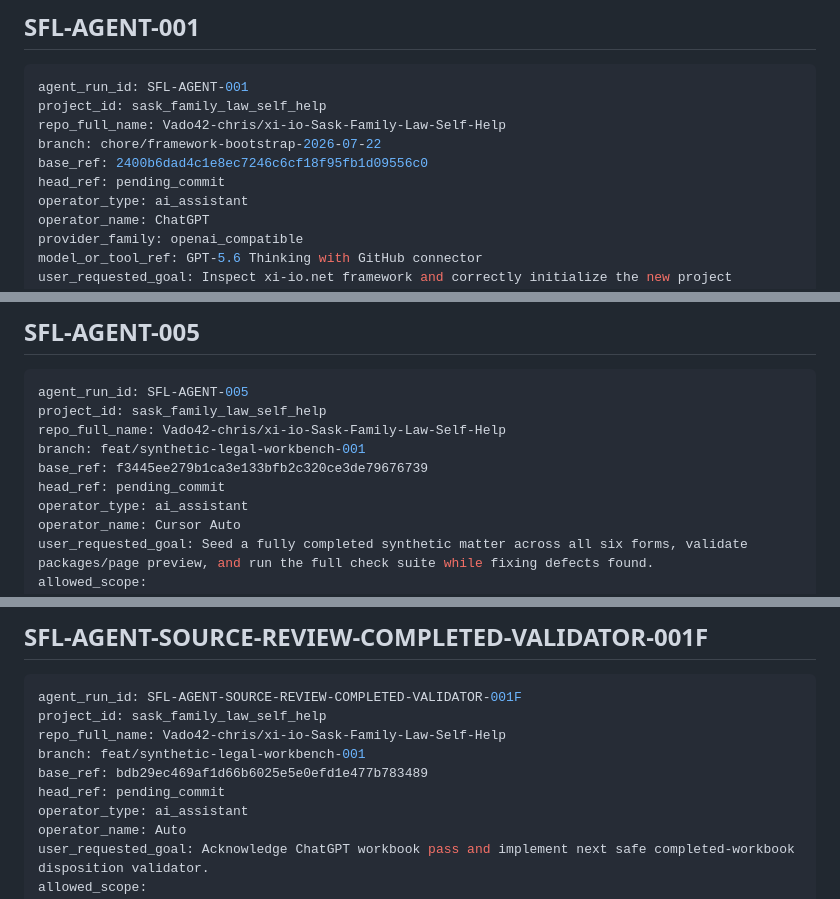
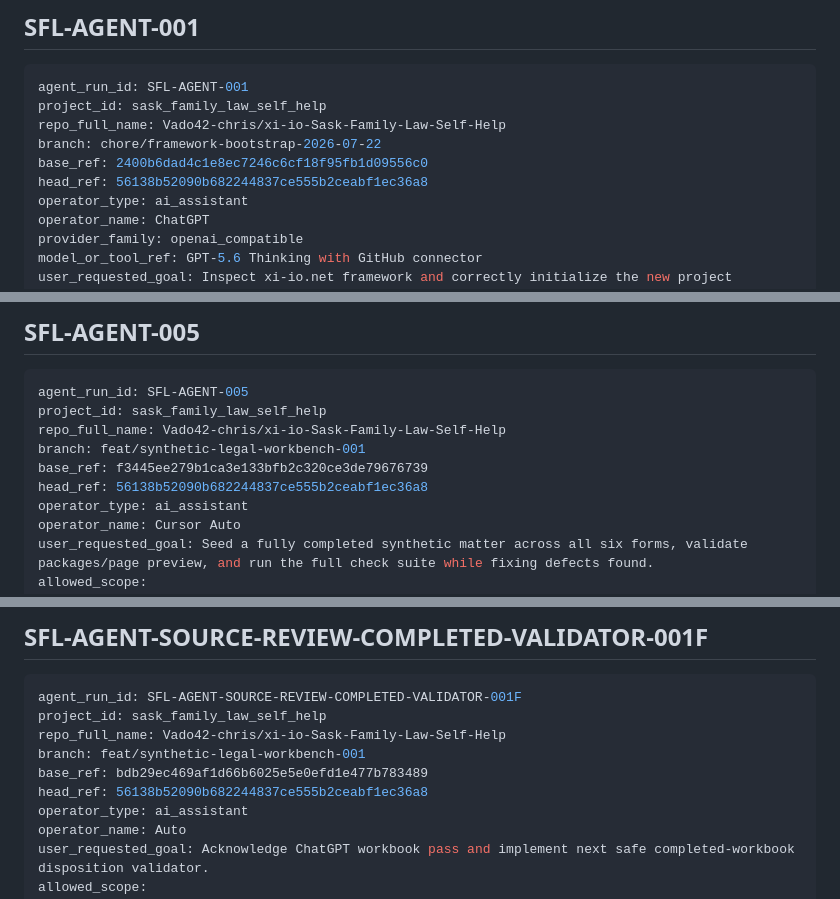
Before and after one commit to Vado42-chris/xi-io-Sask-Family-Law-Self-Help, a Markdown page: project-tracking/agent-run-ledger.md, 3 parts joined by grey strips. Drawn GitHub-style.

Commit message:
docs: record peer-review correction head commit
Co-authored-by: Cursor <cursoragent@cursor.com>

```diff
--- a/project-tracking/agent-run-ledger.md
+++ b/project-tracking/agent-run-ledger.md
@@ -10,7 +10,7 @@ project_id: sask_family_law_self_help
 repo_full_name: Vado42-chris/xi-io-Sask-Family-Law-Self-Help
 branch: chore/framework-bootstrap-2026-07-22
 base_ref: 2400b6dad4c1e8ec7246c6cf18f95fb1d09556c0
-head_ref: pending_commit
+head_ref: 56138b52090b682244837ce555b2ceabf1ec36a8
 operator_type: ai_assistant
 operator_name: ChatGPT
 provider_family: openai_compatible
@@ -367,7 +367,7 @@ project_id: sask_family_law_self_help
 repo_full_name: Vado42-chris/xi-io-Sask-Family-Law-Self-Help
 branch: feat/synthetic-legal-workbench-001
 base_ref: f3445ee279b1ca3e133bfb2c320ce3de79676739
-head_ref: pending_commit
+head_ref: 56138b52090b682244837ce555b2ceabf1ec36a8
 operator_type: ai_assistant
 operator_name: Cursor Auto
 user_requested_goal: Seed a fully completed synthetic matter across all six forms, validate packages/page preview, and run the full check suite while fixing defects found.
@@ -497,7 +497,7 @@ project_id: sask_family_law_self_help
 repo_full_name: Vado42-chris/xi-io-Sask-Family-Law-Self-Help
 branch: feat/synthetic-legal-workbench-001
 base_ref: bdb29ec469af1d66b6025e5e0efd1e477b783489
-head_ref: pending_commit
+head_ref: 56138b52090b682244837ce555b2ceabf1ec36a8
 operator_type: ai_assistant
 operator_name: Auto
 user_requested_goal: Acknowledge ChatGPT workbook pass and implement next safe completed-workbook disposition validator.
```
Also changed, not shown: other parts of project-tracking/agent-run-ledger.md (+2 -2 lines).
